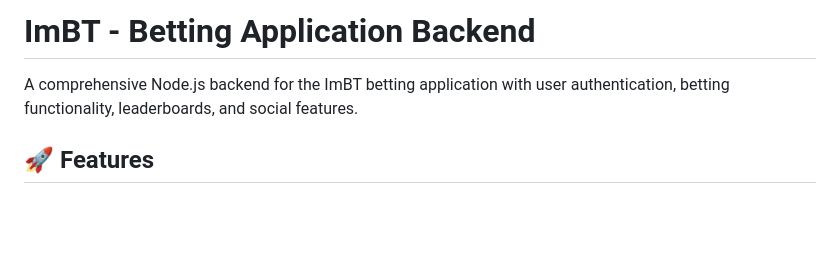
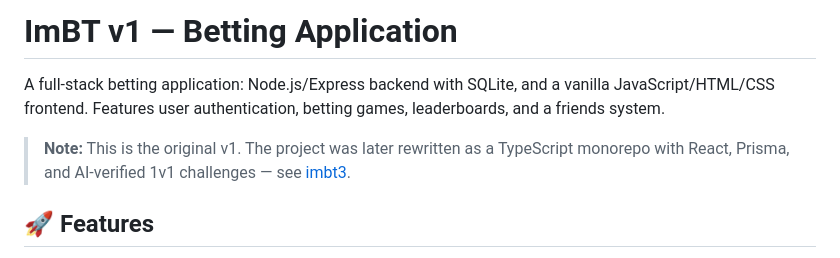
Before and after one commit to felixjiang04-cloud/IMBT, a Markdown page: README.md, the part around the change. Rendered like a GitHub page; blank space fills up the shorter version.

Commit message:
Reframe README: full-stack v1 with pointer to imbt3 rewrite
Co-Authored-By: Claude Fable 5 <noreply@anthropic.com>

```diff
--- a/README.md
+++ b/README.md
@@ -1,6 +1,8 @@
-# ImBT - Betting Application Backend
+# ImBT v1 — Betting Application
 
-A comprehensive Node.js backend for the ImBT betting application with user authentication, betting functionality, leaderboards, and social features.
+A full-stack betting application: Node.js/Express backend with SQLite, and a vanilla JavaScript/HTML/CSS frontend. Features user authentication, betting games, leaderboards, and a friends system.
+
+> **Note:** This is the original v1. The project was later rewritten as a TypeScript monorepo with React, Prisma, and AI-verified 1v1 challenges — see [imbt3](https://github.com/felixjiang04-cloud/imbt3).
 
 ## 🚀 Features
 
```
